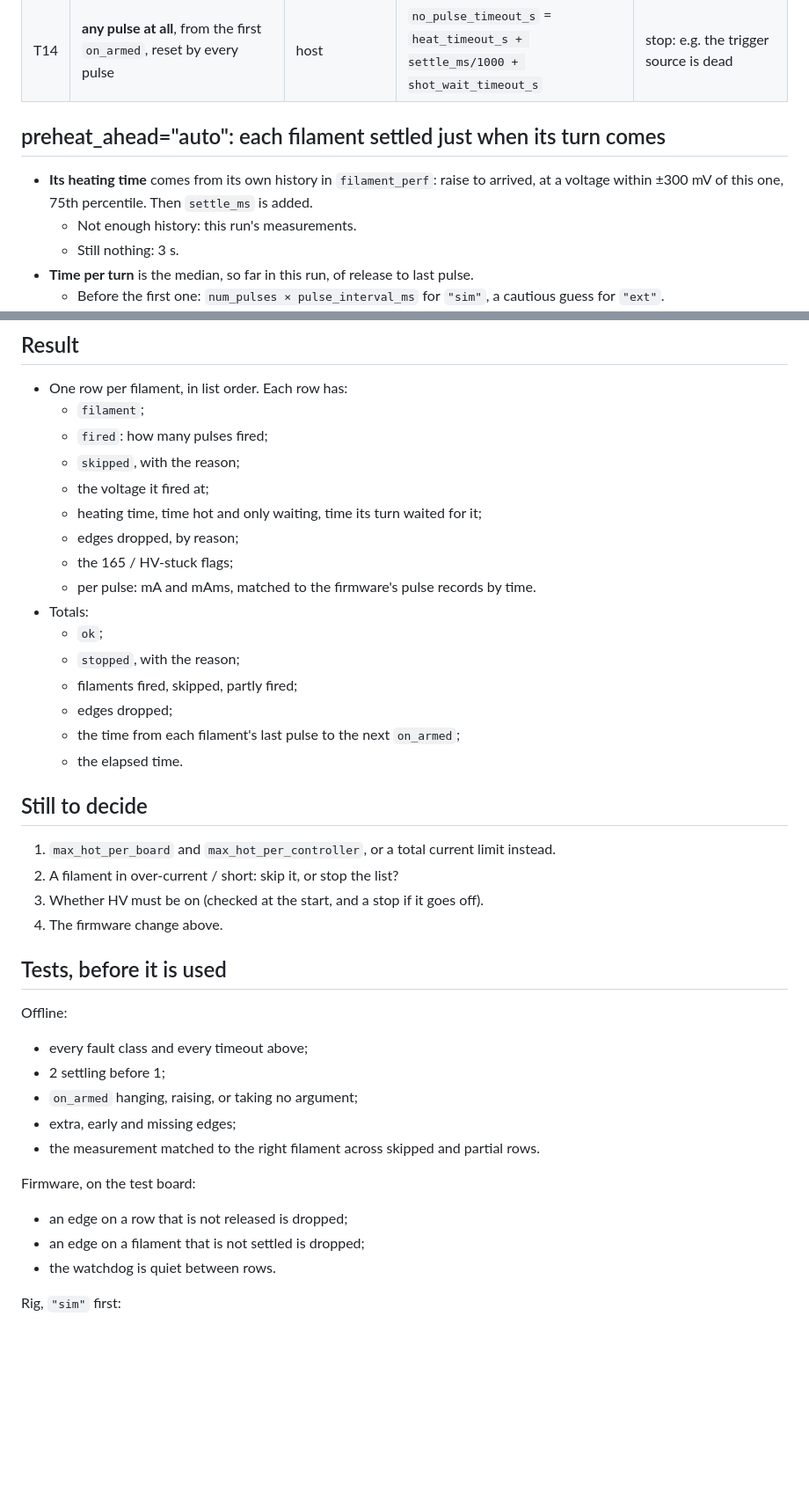
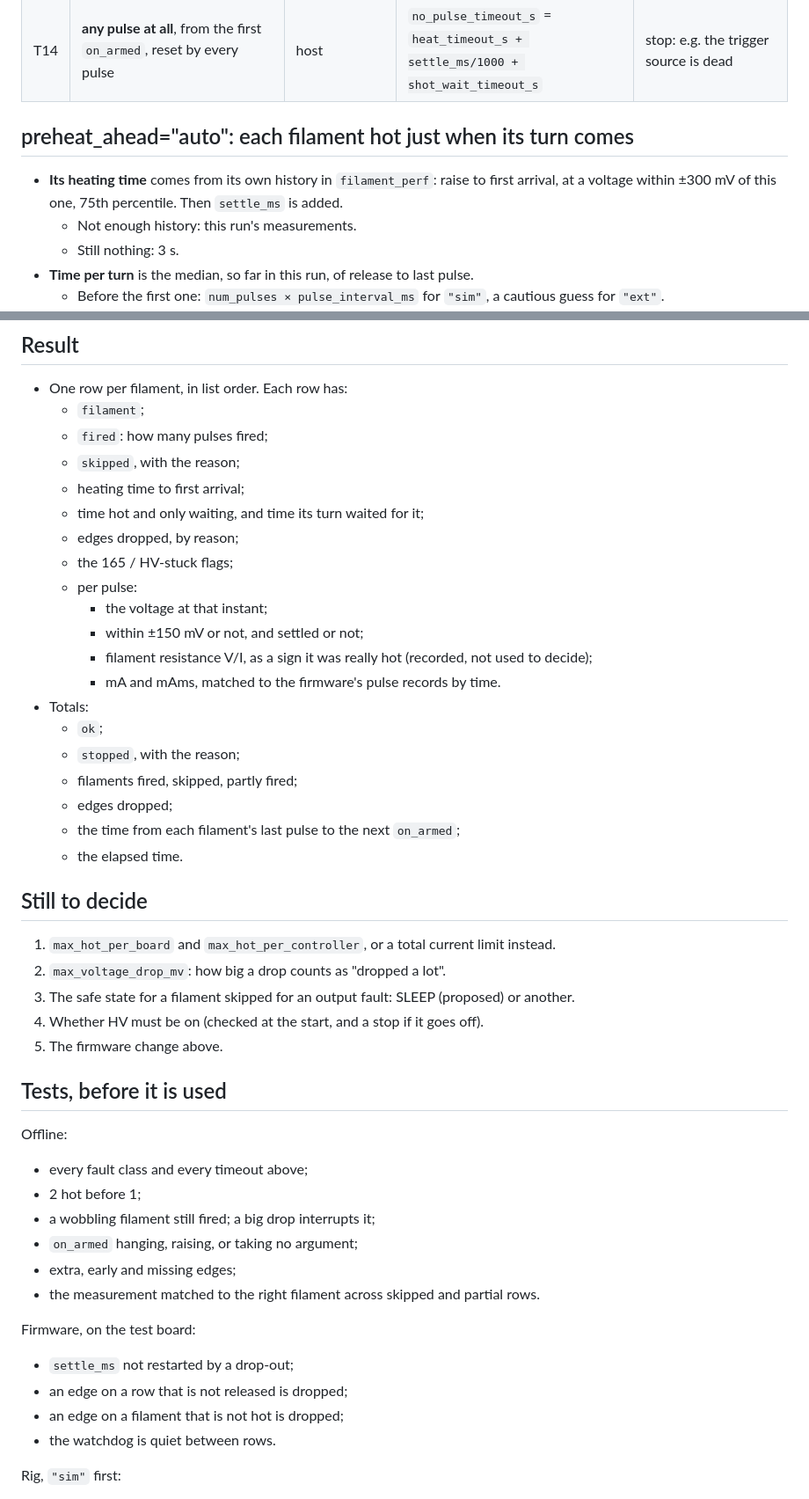
Before and after one commit to civerjia/ct_gui, a Markdown page: docs/scan_view_design.md, 2 parts joined by grey strips. Shown at 88% size. Rendered like a GitHub page; blank space fills up the shorter version.

```diff
--- a/docs/scan_view_design.md
+++ b/docs/scan_view_design.md
@@ -163,11 +186,11 @@ def send_trigger(filament):      # the system calls this: "filament is settled,
 | T13 | backend safety watchdogs (ACTIVE -> SLEEP 30 s, grid opened after 10 s without an HV command) | backend | each checked so a long run does not trip them | -- |
 | T14 | **any pulse at all**, from the first `on_armed`, reset by every pulse | host | `no_pulse_timeout_s` = `heat_timeout_s + settle_ms/1000 + shot_wait_timeout_s` | stop: e.g. the trigger source is dead |
 
-## preheat_ahead="auto": each filament settled just when its turn comes
+## preheat_ahead="auto": each filament hot just when its turn comes
 
 - **Its heating time** comes from its own history in `filament_perf`: raise to
-  arrived, at a voltage within ±300 mV of this one, 75th percentile. Then
-  `settle_ms` is added.
+  first arrival, at a voltage within ±300 mV of this one, 75th percentile.
+  Then `settle_ms` is added.
   - Not enough history: this run's measurements.
   - Still nothing: 3 s.
 - **Time per turn** is the median, so far in this run, of release to last
@@ -217,11 +243,16 @@ New:
   - `filament`;
   - `fired`: how many pulses fired;
   - `skipped`, with the reason;
-  - the voltage it fired at;
-  - heating time, time hot and only waiting, time its turn waited for it;
+  - heating time to first arrival;
+  - time hot and only waiting, and time its turn waited for it;
   - edges dropped, by reason;
   - the 165 / HV-stuck flags;
-  - per pulse: mA and mAms, matched to the firmware's pulse records by time.
+  - per pulse:
+    - the voltage at that instant;
+    - within ±150 mV or not, and settled or not;
+    - filament resistance V/I, as a sign it was really hot (recorded, not
+      used to decide);
+    - mA and mAms, matched to the firmware's pulse records by time.
 - Totals:
   - `ok`;
   - `stopped`, with the reason;
@@ -234,23 +265,27 @@ New:
 
 1. `max_hot_per_board` and `max_hot_per_controller`, or a total current
    limit instead.
-2. A filament in over-current / short: skip it, or stop the list?
-3. Whether HV must be on (checked at the start, and a stop if it goes off).
-4. The firmware change above.
+2. `max_voltage_drop_mv`: how big a drop counts as "dropped a lot".
+3. The safe state for a filament skipped for an output fault: SLEEP (proposed)
+   or another.
+4. Whether HV must be on (checked at the start, and a stop if it goes off).
+5. The firmware change above.
 
 ## Tests, before it is used
 
 Offline:
 - every fault class and every timeout above;
-- 2 settling before 1;
+- 2 hot before 1;
+- a wobbling filament still fired; a big drop interrupts it;
 - `on_armed` hanging, raising, or taking no argument;
 - extra, early and missing edges;
 - the measurement matched to the right filament across skipped and partial
   rows.
 
 Firmware, on the test board:
+- `settle_ms` not restarted by a drop-out;
 - an edge on a row that is not released is dropped;
-- an edge on a filament that is not settled is dropped;
+- an edge on a filament that is not hot is dropped;
 - the watchdog is quiet between rows.
 
 Rig, `"sim"` first:
```
Also changed, not shown: other parts of docs/scan_view_design.md (+66 -40 lines).
